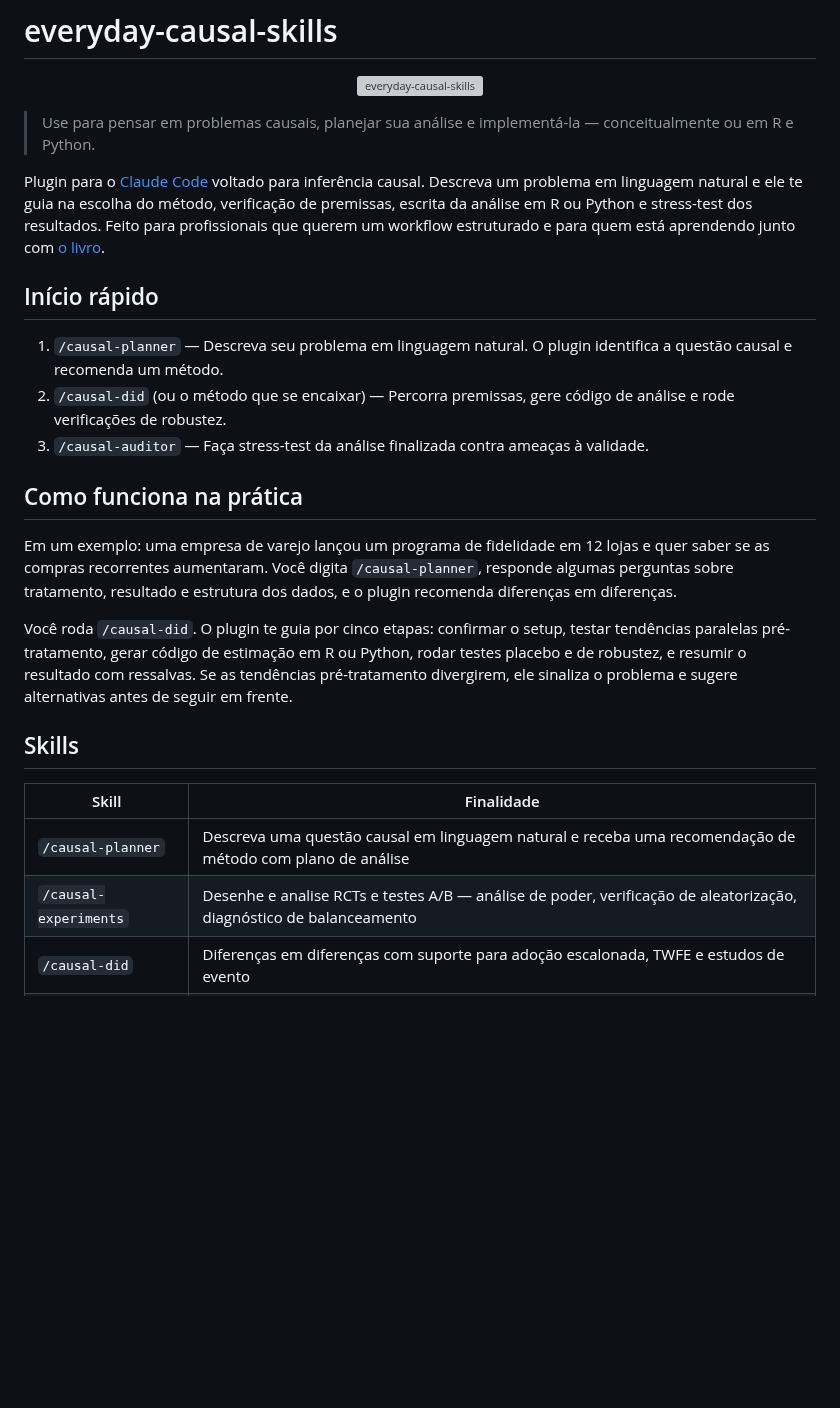
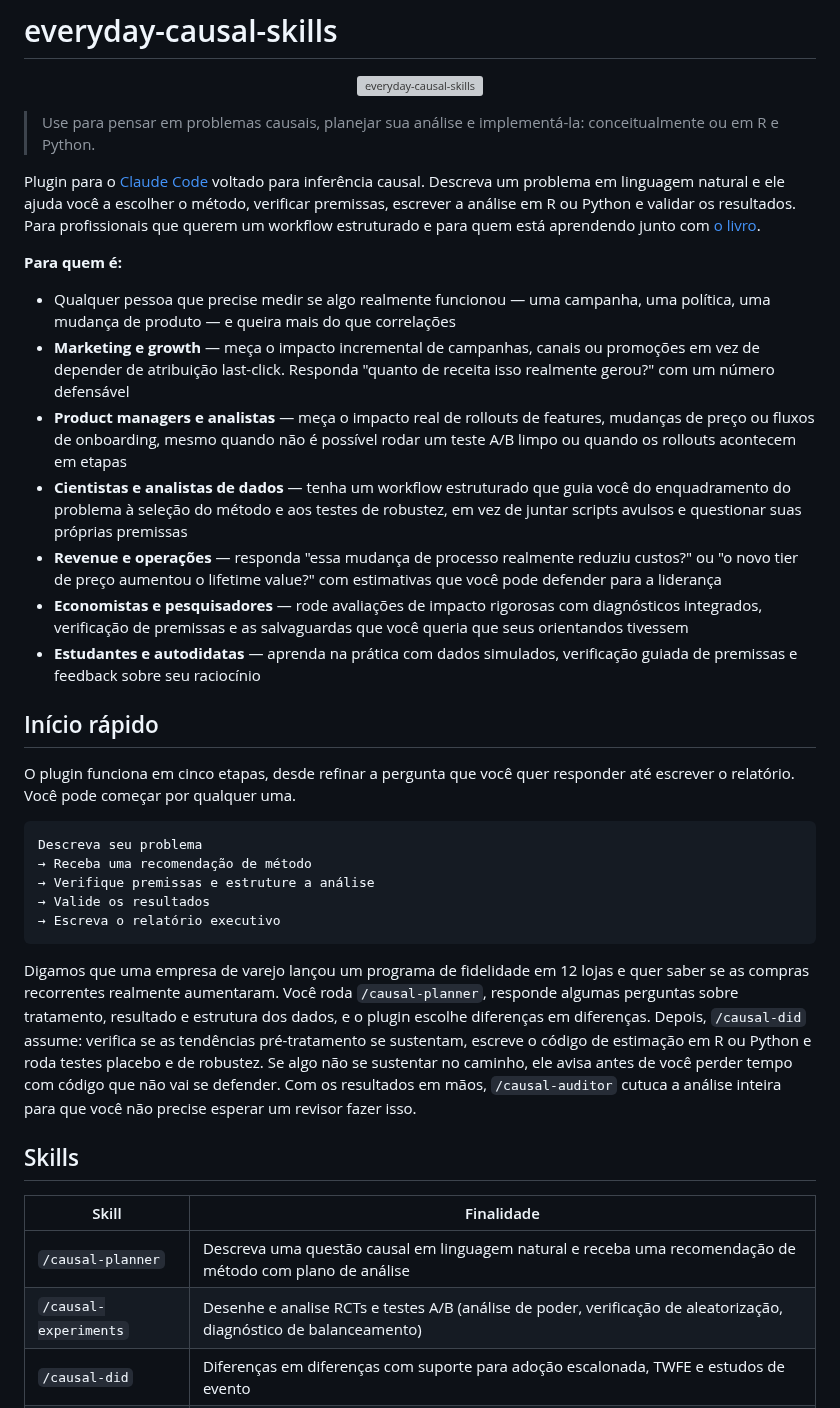
Before and after one commit to RobsonTigre/everyday-causal-skills, a Markdown page: README.pt-BR.md, the part around one of its changes. GitHub-like rendering; blank space fills up the shorter version; grey boxes are pictures that could not be loaded.

````diff
--- a/README.pt-BR.md
+++ b/README.pt-BR.md
@@ -6,28 +6,40 @@
   <img src="repo-cover.png" alt="everyday-causal-skills" width="60%" />
 </p>
 
-> Use para pensar em problemas causais, planejar sua análise e implementá-la — conceitualmente ou em R e Python.
+> Use para pensar em problemas causais, planejar sua análise e implementá-la: conceitualmente ou em R e Python.
 
-Plugin para o [Claude Code](https://docs.anthropic.com/en/docs/claude-code) voltado para inferência causal. Descreva um problema em linguagem natural e ele te guia na escolha do método, verificação de premissas, escrita da análise em R ou Python e stress-test dos resultados. Feito para profissionais que querem um workflow estruturado e para quem está aprendendo junto com [o livro](https://www.everydaycausal.com/).
+Plugin para o [Claude Code](https://docs.anthropic.com/en/docs/claude-code) voltado para inferência causal. Descreva um problema em linguagem natural e ele ajuda você a escolher o método, verificar premissas, escrever a análise em R ou Python e validar os resultados. Para profissionais que querem um workflow estruturado e para quem está aprendendo junto com [o livro](https://www.everydaycausal.com/).
+
+**Para quem é:**
+
+- Qualquer pessoa que precise medir se algo realmente funcionou — uma campanha, uma política, uma mudança de produto — e queira mais do que correlações
+- **Marketing e growth** — meça o impacto incremental de campanhas, canais ou promoções em vez de depender de atribuição last-click. Responda "quanto de receita isso realmente gerou?" com um número defensável
+- **Product managers e analistas** — meça o impacto real de rollouts de features, mudanças de preço ou fluxos de onboarding, mesmo quando não é possível rodar um teste A/B limpo ou quando os rollouts acontecem em etapas
+- **Cientistas e analistas de dados** — tenha um workflow estruturado que guia você do enquadramento do problema à seleção do método e aos testes de robustez, em vez de juntar scripts avulsos e questionar suas próprias premissas
+- **Revenue e operações** — responda "essa mudança de processo realmente reduziu custos?" ou "o novo tier de preço aumentou o lifetime value?" com estimativas que você pode defender para a liderança
+- **Economistas e pesquisadores** — rode avaliações de impacto rigorosas com diagnósticos integrados, verificação de premissas e as salvaguardas que você queria que seus orientandos tivessem
+- **Estudantes e autodidatas** — aprenda na prática com dados simulados, verificação guiada de premissas e feedback sobre seu raciocínio
 
 ## Início rápido
 
-1. `/causal-planner` — Descreva seu problema em linguagem natural. O plugin identifica a questão causal e recomenda um método.
-2. `/causal-did` (ou o método que se encaixar) — Percorra premissas, gere código de análise e rode verificações de robustez.
-3. `/causal-auditor` — Faça stress-test da análise finalizada contra ameaças à validade.
+O plugin funciona em cinco etapas, desde refinar a pergunta que você quer responder até escrever o relatório. Você pode começar por qualquer uma.
 
-## Como funciona na prática
+```
+Descreva seu problema
+→ Receba uma recomendação de método
+→ Verifique premissas e estruture a análise
+→ Valide os resultados
+→ Escreva o relatório executivo
+```
 
-Em um exemplo: uma empresa de varejo lançou um programa de fidelidade em 12 lojas e quer saber se as compras recorrentes aumentaram. Você digita `/causal-planner`, responde algumas perguntas sobre tratamento, resultado e estrutura dos dados, e o plugin recomenda diferenças em diferenças.
-
-Você roda `/causal-did`. O plugin te guia por cinco etapas: confirmar o setup, testar tendências paralelas pré-tratamento, gerar código de estimação em R ou Python, rodar testes placebo e de robustez, e resumir o resultado com ressalvas. Se as tendências pré-tratamento divergirem, ele sinaliza o problema e sugere alternativas antes de seguir em frente.
+Digamos que uma empresa de varejo lançou um programa de fidelidade em 12 lojas e quer saber se as compras recorrentes realmente aumentaram. Você roda `/causal-planner`, responde algumas perguntas sobre tratamento, resultado e estrutura dos dados, e o plugin escolhe diferenças em diferenças. Depois, `/causal-did` assume: verifica se as tendências pré-tratamento se sustentam, escreve o código de estimação em R ou Python e roda testes placebo e de robustez. Se algo não se sustentar no caminho, ele avisa antes de você perder tempo com código que não vai se defender. Com os resultados em mãos, `/causal-auditor` cutuca a análise inteira para que você não precise esperar um revisor fazer isso.
 
 ## Skills
 
 | Skill | Finalidade |
 |---|---|
 | `/causal-planner` | Descreva uma questão causal em linguagem natural e receba uma recomendação de método com plano de análise |
-| `/causal-experiments` | Desenhe e analise RCTs e testes A/B — análise de poder, verificação de aleatorização, diagnóstico de balanceamento |
+| `/causal-experiments` | Desenhe e analise RCTs e testes A/B (análise de poder, verificação de aleatorização, diagnóstico de balanceamento) |
 | `/causal-did` | Diferenças em diferenças com suporte para adoção escalonada, TWFE e estudos de evento |
 | `/causal-iv` | Estimação por variáveis instrumentais com 2SLS, diagnóstico de instrumentos fracos e verificação de exclusão |
 | `/causal-rdd` | Regressão descontínua sharp e fuzzy com seleção de bandwidth e testes de manipulação |
````
Also changed, not shown: other parts of README.pt-BR.md (+17 -17 lines), README.md (+39 -27 lines).
